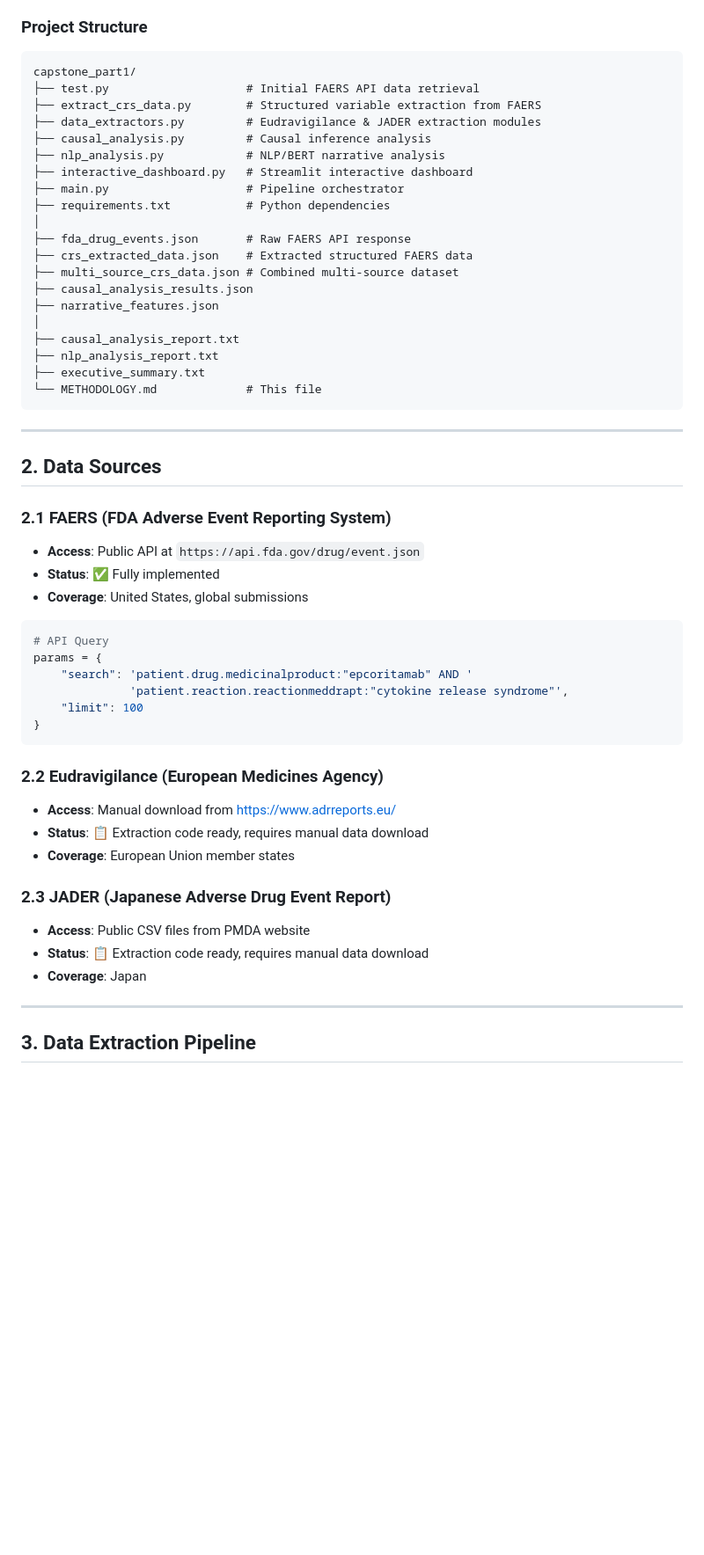
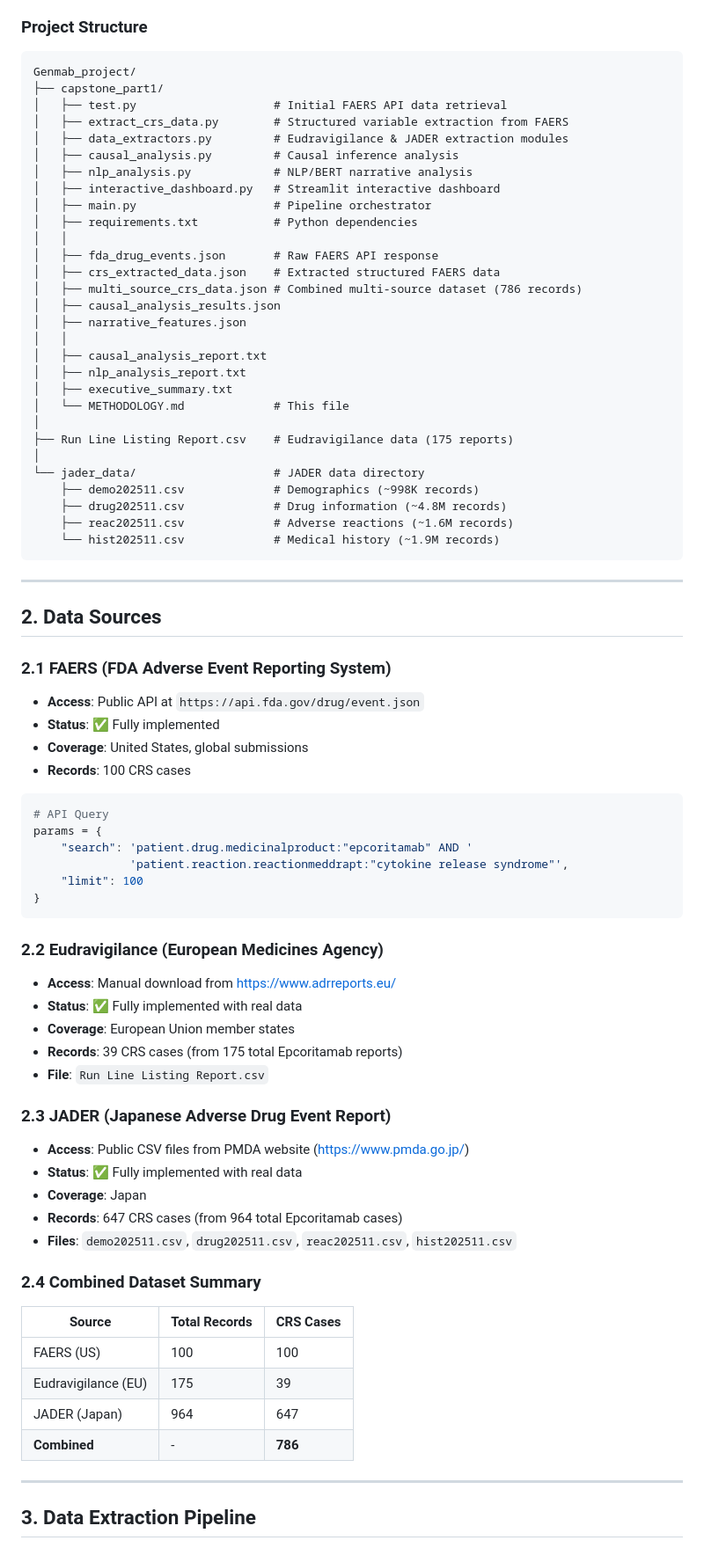
Before and after one commit to ShenyaoZhang/Genmab_project, a Markdown page: capstone_part1/METHODOLOGY.md, the part around one of its changes. Shown at 88% size. GitHub-like rendering; blank space fills up the shorter version.

````diff
--- a/capstone_part1/METHODOLOGY.md
+++ b/capstone_part1/METHODOLOGY.md
@@ -24,26 +24,35 @@ This project analyzes risk factors for Cytokine Release Syndrome (CRS) in patien
 ### Project Structure
 
 ```
-capstone_part1/
-├── test.py                    # Initial FAERS API data retrieval
-├── extract_crs_data.py        # Structured variable extraction from FAERS
-├── data_extractors.py         # Eudravigilance & JADER extraction modules
-├── causal_analysis.py         # Causal inference analysis
-├── nlp_analysis.py            # NLP/BERT narrative analysis
-├── interactive_dashboard.py   # Streamlit interactive dashboard
-├── main.py                    # Pipeline orchestrator
-├── requirements.txt           # Python dependencies
+Genmab_project/
+├── capstone_part1/
+│   ├── test.py                    # Initial FAERS API data retrieval
+│   ├── extract_crs_data.py        # Structured variable extraction from FAERS
+│   ├── data_extractors.py         # Eudravigilance & JADER extraction modules
+│   ├── causal_analysis.py         # Causal inference analysis
+│   ├── nlp_analysis.py            # NLP/BERT narrative analysis
+│   ├── interactive_dashboard.py   # Streamlit interactive dashboard
+│   ├── main.py                    # Pipeline orchestrator
+│   ├── requirements.txt           # Python dependencies
+│   │
+│   ├── fda_drug_events.json       # Raw FAERS API response
+│   ├── crs_extracted_data.json    # Extracted structured FAERS data
+│   ├── multi_source_crs_data.json # Combined multi-source dataset (786 records)
+│   ├── causal_analysis_results.json
+│   ├── narrative_features.json
+│   │
+│   ├── causal_analysis_report.txt
+│   ├── nlp_analysis_report.txt
+│   ├── executive_summary.txt
+│   └── METHODOLOGY.md             # This file
 │
-├── fda_drug_events.json       # Raw FAERS API response
-├── crs_extracted_data.json    # Extracted structured FAERS data
-├── multi_source_crs_data.json # Combined multi-source dataset
-├── causal_analysis_results.json
-├── narrative_features.json
+├── Run Line Listing Report.csv    # Eudravigilance data (175 reports)
 │
-├── causal_analysis_report.txt
-├── nlp_analysis_report.txt
-├── executive_summary.txt
-└── METHODOLOGY.md             # This file
+└── jader_data/                    # JADER data directory
+    ├── demo202511.csv             # Demographics (~998K records)
+    ├── drug202511.csv             # Drug information (~4.8M records)
+    ├── reac202511.csv             # Adverse reactions (~1.6M records)
+    └── hist202511.csv             # Medical history (~1.9M records)
 ```
 
 ---
@@ -54,6 +63,7 @@ capstone_part1/
 - **Access**: Public API at `https://api.fda.gov/drug/event.json`
 - **Status**: ✅ Fully implemented
 - **Coverage**: United States, global submissions
+- **Records**: 100 CRS cases
 
 ```python
 # API Query
@@ -66,13 +76,26 @@ params = {
 
 ### 2.2 Eudravigilance (European Medicines Agency)
 - **Access**: Manual download from https://www.adrreports.eu/
-- **Status**: 📋 Extraction code ready, requires manual data download
+- **Status**: ✅ Fully implemented with real data
 - **Coverage**: European Union member states
+- **Records**: 39 CRS cases (from 175 total Epcoritamab reports)
+- **File**: `Run Line Listing Report.csv`
 
 ### 2.3 JADER (Japanese Adverse Drug Event Report)
-- **Access**: Public CSV files from PMDA website
-- **Status**: 📋 Extraction code ready, requires manual data download
+- **Access**: Public CSV files from PMDA website (https://www.pmda.go.jp/)
+- **Status**: ✅ Fully implemented with real data
 - **Coverage**: Japan
+- **Records**: 647 CRS cases (from 964 total Epcoritamab cases)
+- **Files**: `demo202511.csv`, `drug202511.csv`, `reac202511.csv`, `hist202511.csv`
+
+### 2.4 Combined Dataset Summary
+
+| Source | Total Records | CRS Cases |
+|--------|---------------|-----------|
+| FAERS (US) | 100 | 100 |
+| Eudravigilance (EU) | 175 | 39 |
+| JADER (Japan) | 964 | 647 |
+| **Combined** | - | **786** |
 
 ---
 
````
Also changed, not shown: other parts of capstone_part1/METHODOLOGY.md (+72 -13 lines).
